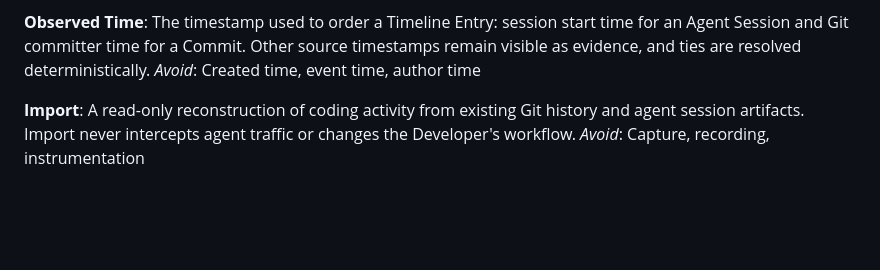
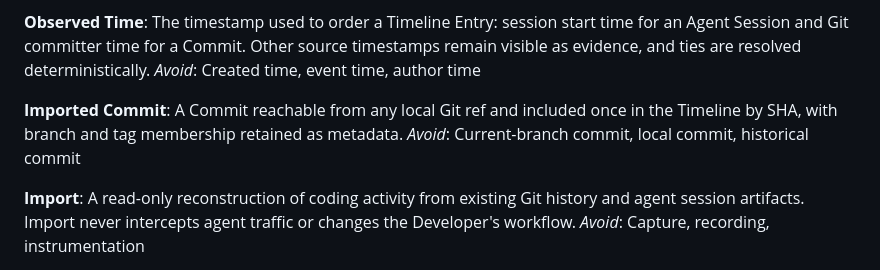
Before and after one commit to cotyledonlab/code-time-machine, a Markdown page: CONTEXT.md, the part around the change. Drawn GitHub-style; blank space fills up the shorter version.

Commit message:
docs(domain): define imported commit scope
- include commits reachable from every local ref
- deduplicate by SHA while retaining branch and tag membership

```diff
--- a/CONTEXT.md
+++ b/CONTEXT.md
@@ -19,6 +19,10 @@ _Avoid_: Event, record, item
 **Observed Time**:
 The timestamp used to order a Timeline Entry: session start time for an Agent Session and Git committer time for a Commit. Other source timestamps remain visible as evidence, and ties are resolved deterministically.
 _Avoid_: Created time, event time, author time
+
+**Imported Commit**:
+A Commit reachable from any local Git ref and included once in the Timeline by SHA, with branch and tag membership retained as metadata.
+_Avoid_: Current-branch commit, local commit, historical commit
 
 **Import**:
 A read-only reconstruction of coding activity from existing Git history and agent session artifacts. Import never intercepts agent traffic or changes the Developer's workflow.
```
